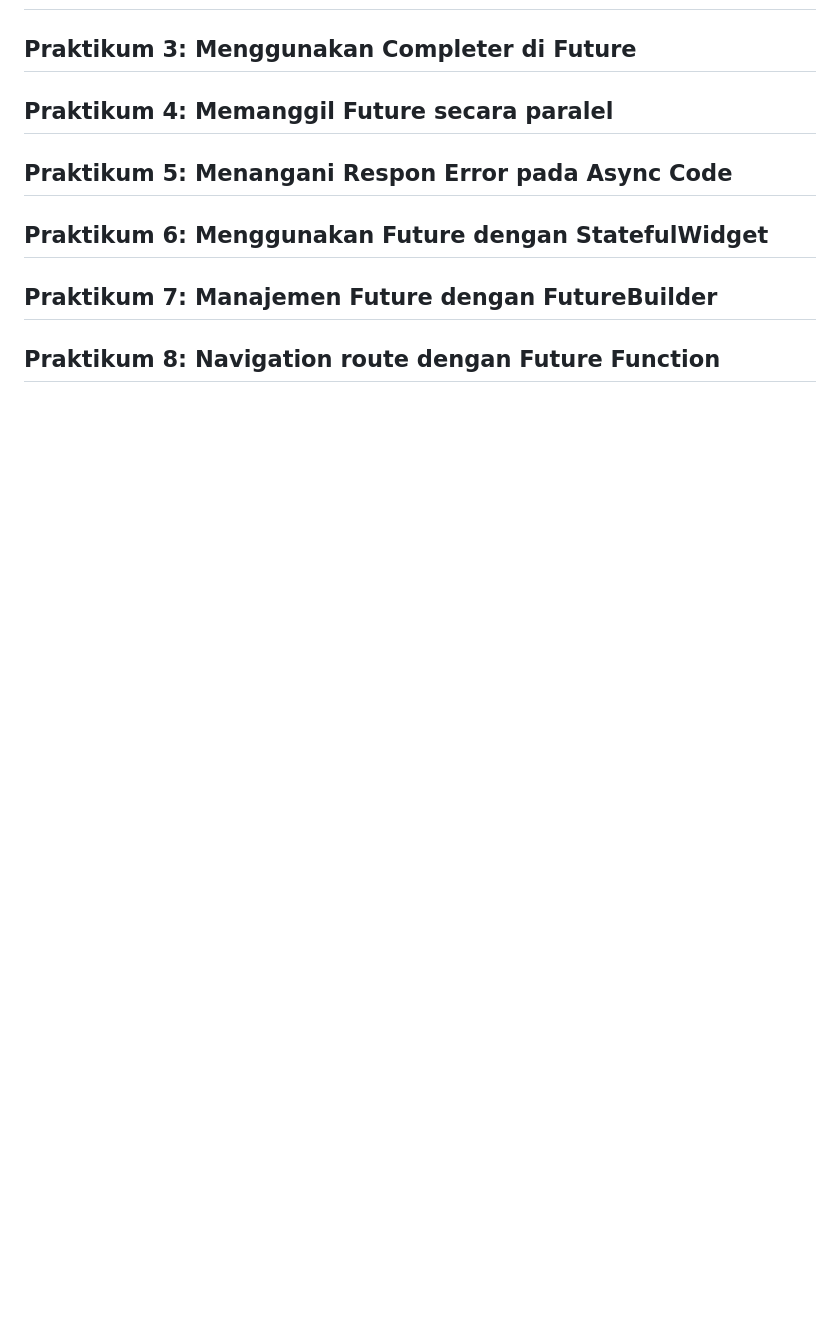
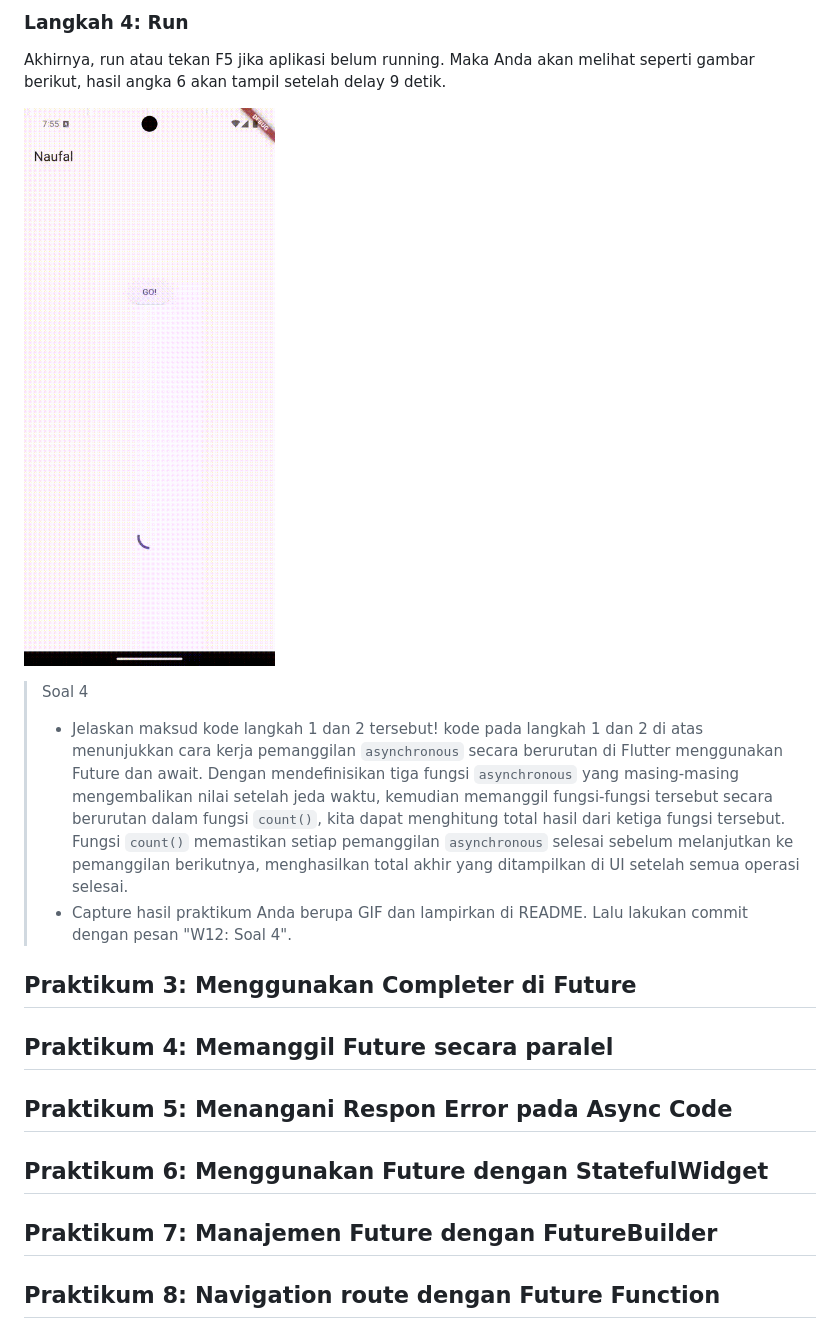
Before and after one commit to Naufall1/PEMR_MOB, a Markdown page: Week-12/README.md, the part around the change printed below. GitHub-like rendering; pictures changed too: Week-12/result-prak2.gif (added); blank space fills up the shorter version.

Commit message:
W12: Soal 4

```diff
--- a/Week-12/README.md
+++ b/Week-12/README.md
@@ -120,3 +172,13 @@ Lakukan run aplikasi Flutter Anda.
+### Langkah 4: Run
+Akhirnya, run atau tekan F5 jika aplikasi belum running. Maka Anda akan melihat seperti gambar berikut, hasil angka 6 akan tampil setelah delay 9 detik.
+
+![result prak 2](result-prak2.gif)
+
+> Soal 4
+> - Jelaskan maksud kode langkah 1 dan 2 tersebut!
+>   kode pada langkah 1 dan 2 di atas menunjukkan cara kerja pemanggilan `asynchronous` secara berurutan di Flutter menggunakan Future dan await. Dengan mendefinisikan tiga fungsi `asynchronous` yang masing-masing mengembalikan nilai setelah jeda waktu, kemudian memanggil fungsi-fungsi tersebut secara berurutan dalam fungsi `count()`, kita dapat menghitung total hasil dari ketiga fungsi tersebut. Fungsi `count()` memastikan setiap pemanggilan `asynchronous` selesai sebelum melanjutkan ke pemanggilan berikutnya, menghasilkan total akhir yang ditampilkan di UI setelah semua operasi selesai.
+> - Capture hasil praktikum Anda berupa GIF dan lampirkan di README. Lalu lakukan commit dengan pesan "W12: Soal 4".
+
 ## Praktikum 3: Menggunakan Completer di Future
 ## Praktikum 4: Memanggil Future secara paralel
 ## Praktikum 5: Menangani Respon Error pada Async Code
```
Also changed, not shown: other parts of Week-12/README.md (+52 -0 lines), 2 other files.
